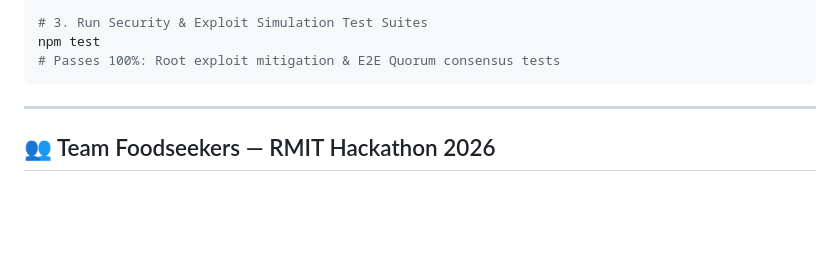
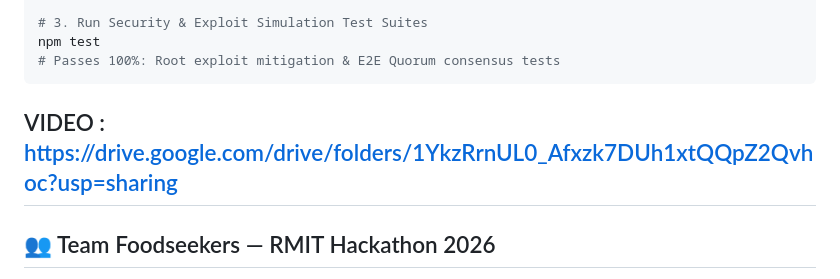
Before and after one commit to bersious/Foodseekers, a Markdown page: README.md, the part around the change. Rendered like a GitHub page; blank space fills up the shorter version.

````diff
--- a/README.md
+++ b/README.md
@@ -84,7 +84,7 @@ npm run server
 npm test
 # Passes 100%: Root exploit mitigation & E2E Quorum consensus tests
 ```
-
+VIDEO : https://drive.google.com/drive/folders/1YkzRrnUL0_Afxzk7DUh1xtQQpZ2Qvhoc?usp=sharing
 ---
 
 ## 👥 Team Foodseekers — RMIT Hackathon 2026
````
